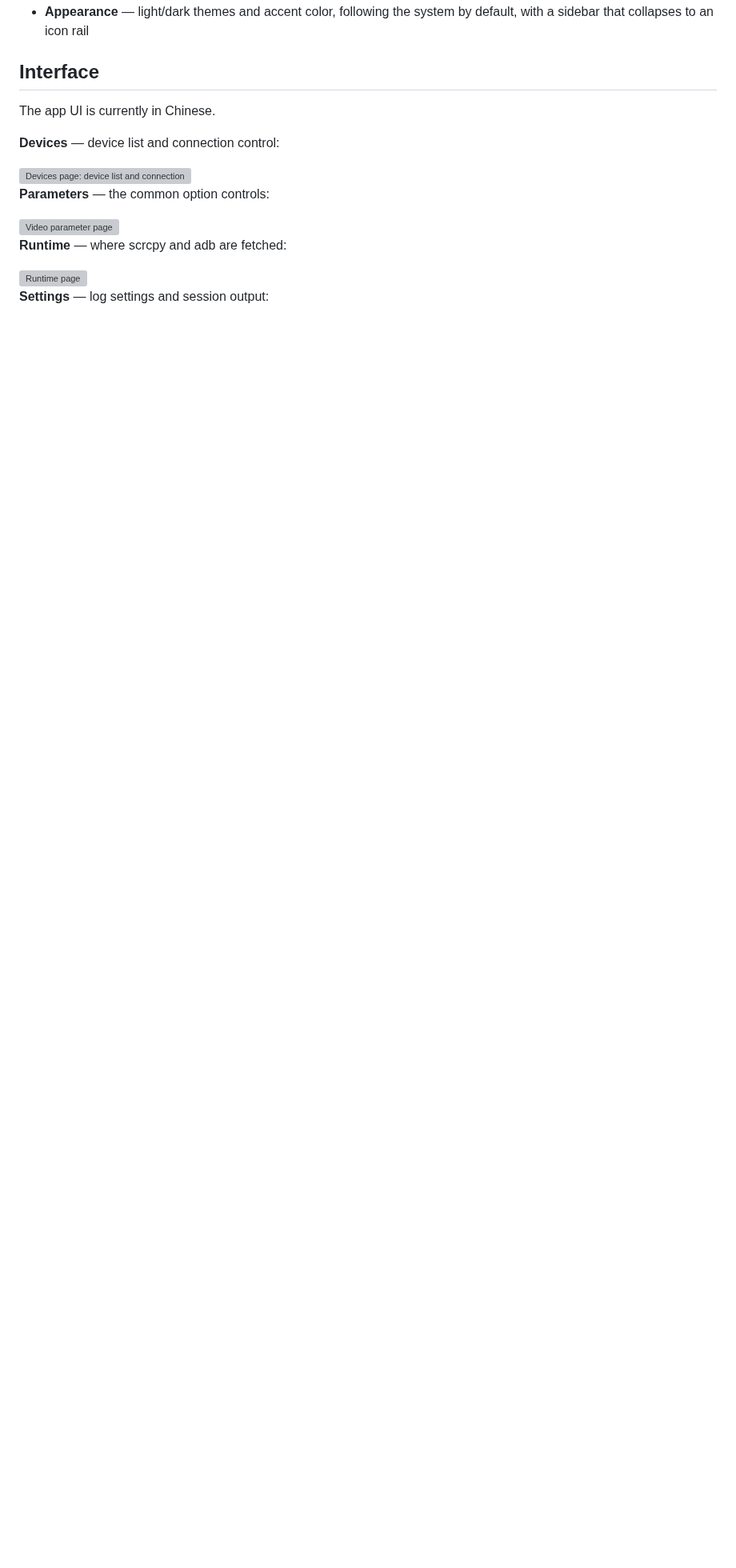
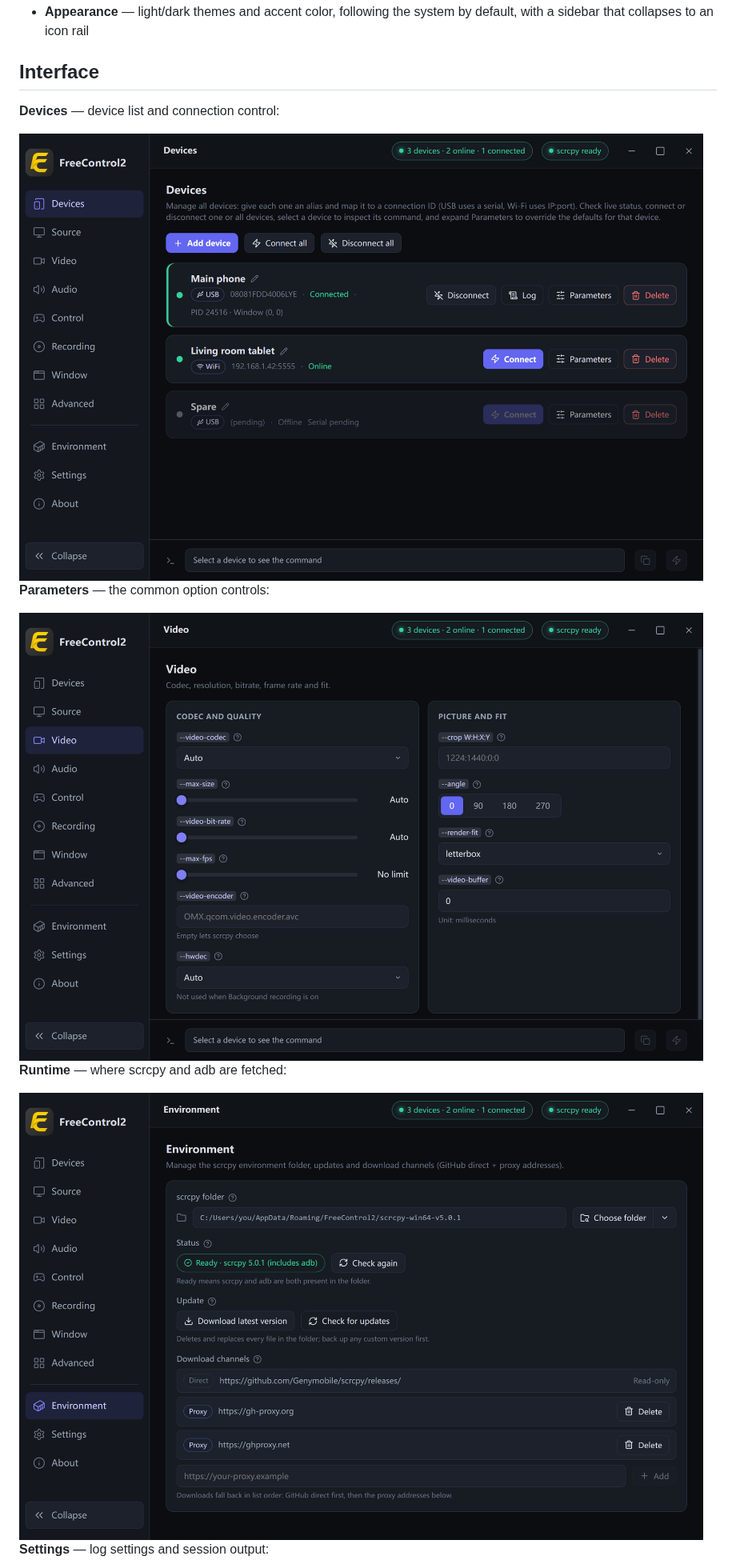
Before and after one commit to pdone/FreeControl, a Markdown page: README.en.md, the part around one of its changes. Shown at 80% size. Rendered like a GitHub page; pictures changed too: assets/screenshots/en/devices.png (added), assets/screenshots/en/environment.png (added), assets/screenshots/en/video.png (added); blank space fills up the shorter version; grey boxes are pictures that could not be loaded.

Commit message:
原型与文档补齐英文：原型可切换语言，英文截图与更新日志落地
- 原型加中英映射与语言取值（URL、父窗口消息、设置页三处），同步类别因此扩为二十九类
- 官网预览随站点语言就地切换、窄屏按语言取图，英文侧更新日志指向英文档
- 英文 README 换英文截图并删掉「界面仅中文」的过期断言，新增英文更新日志

```diff
--- a/README.en.md
+++ b/README.en.md
@@ -34,19 +34,17 @@
 
 ## Interface
 
-The app UI is currently in Chinese.
-
 **Devices** — device list and connection control:
 
-<img src="assets/screenshots/devices.png" alt="Devices page: device list and connection controls" />
+<img src="assets/screenshots/en/devices.png" alt="Devices page: device list and connection controls" />
 
 **Parameters** — the common option controls:
 
-<img src="assets/screenshots/video.png" alt="Video parameter page" />
+<img src="assets/screenshots/en/video.png" alt="Video parameter page" />
 
 **Runtime** — where scrcpy and adb are fetched:
 
-<img src="assets/screenshots/environment.png" alt="Runtime page" />
+<img src="assets/screenshots/en/environment.png" alt="Runtime page" />
 
 **Settings** — log settings and session output:
 
```
Also changed, not shown: other parts of README.en.md (+1 -1 lines), Update.en.md (added, +62 -0 lines), Update.md (+2 -0 lines), assets/screenshots/en/logs.png (added), 6 other files.
